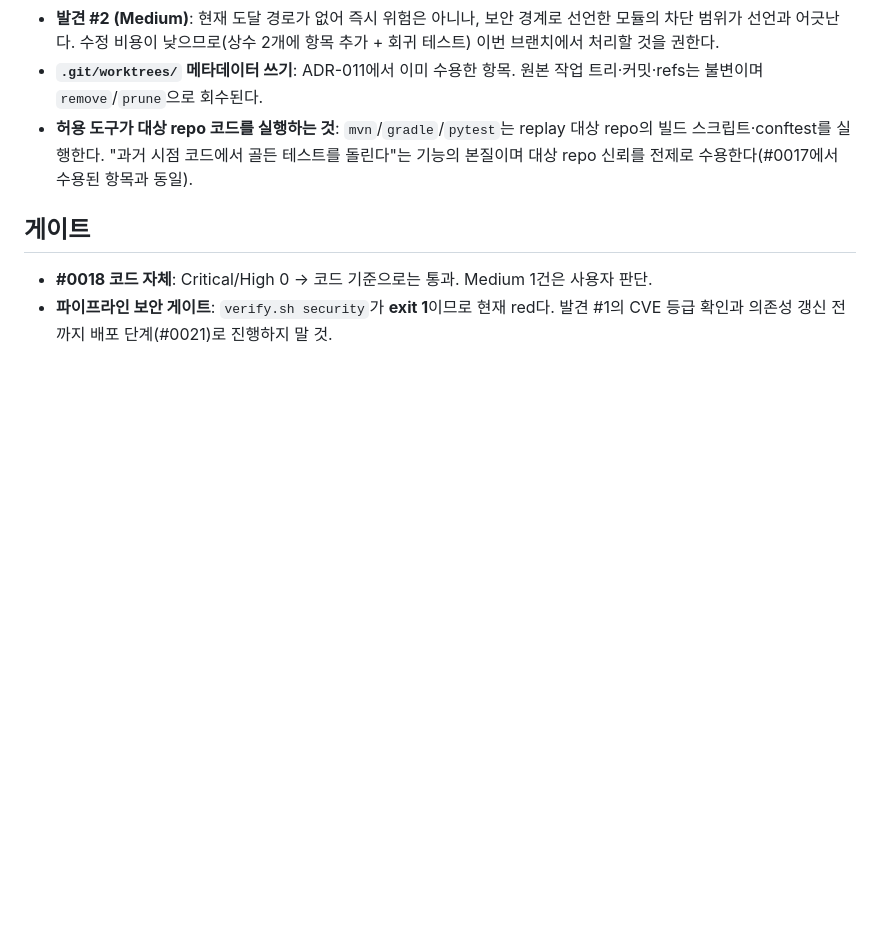
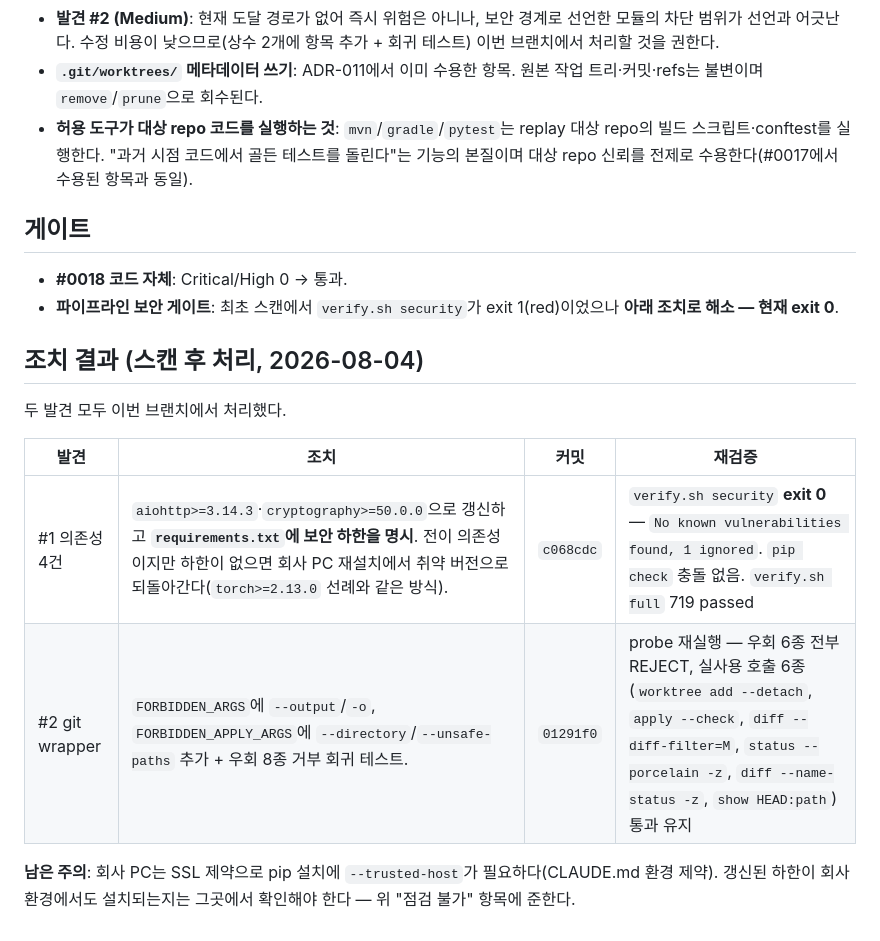
Before and after one commit to hayleeBae/regtax-monitor, a Markdown page: docs/security/scan-20260804-issue-0018.md, the part around the change. Rendered like a GitHub page; blank space fills up the shorter version.

Commit message:
docs(security): #0018 리포트에 조치 결과 반영 — 게이트 red→green
발견 #1(의존성)·#2(git wrapper) 모두 이번 브랜치에서 처리하고 재검증 결과 기록.
회사 PC SSL 제약으로 하한 설치 여부는 현지 확인 필요함을 주의로 남김.

Co-Authored-By: Claude Opus 5 <noreply@anthropic.com>

```diff
--- a/docs/security/scan-20260804-issue-0018.md
+++ b/docs/security/scan-20260804-issue-0018.md
@@ -51,5 +51,16 @@
 
 ## 게이트
 
-- **#0018 코드 자체**: Critical/High 0 → 코드 기준으로는 통과. Medium 1건은 사용자 판단.
-- **파이프라인 보안 게이트**: `verify.sh security`가 **exit 1**이므로 현재 red다. 발견 #1의 CVE 등급 확인과 의존성 갱신 전까지 배포 단계(#0021)로 진행하지 말 것.
+- **#0018 코드 자체**: Critical/High 0 → 통과.
+- **파이프라인 보안 게이트**: 최초 스캔에서 `verify.sh security`가 exit 1(red)이었으나 **아래 조치로 해소 — 현재 exit 0**.
+
+## 조치 결과 (스캔 후 처리, 2026-08-04)
+
+두 발견 모두 이번 브랜치에서 처리했다.
+
+| 발견 | 조치 | 커밋 | 재검증 |
+|---|---|---|---|
+| #1 의존성 4건 | `aiohttp>=3.14.3`·`cryptography>=50.0.0`으로 갱신하고 **`requirements.txt`에 보안 하한을 명시**. 전이 의존성이지만 하한이 없으면 회사 PC 재설치에서 취약 버전으로 되돌아간다(`torch>=2.13.0` 선례와 같은 방식). | `c068cdc` | `verify.sh security` **exit 0** — `No known vulnerabilities found, 1 ignored`. `pip check` 충돌 없음. `verify.sh full` 719 passed |
+| #2 git wrapper | `FORBIDDEN_ARGS`에 `--output`/`-o`, `FORBIDDEN_APPLY_ARGS`에 `--directory`/`--unsafe-paths` 추가 + 우회 8종 거부 회귀 테스트. | `01291f0` | probe 재실행 — 우회 6종 전부 REJECT, 실사용 호출 6종(`worktree add --detach`, `apply --check`, `diff --diff-filter=M`, `status --porcelain -z`, `diff --name-status -z`, `show HEAD:path`) 통과 유지 |
+
+**남은 주의**: 회사 PC는 SSL 제약으로 pip 설치에 `--trusted-host`가 필요하다(CLAUDE.md 환경 제약). 갱신된 하한이 회사 환경에서도 설치되는지는 그곳에서 확인해야 한다 — 위 "점검 불가" 항목에 준한다.
```
